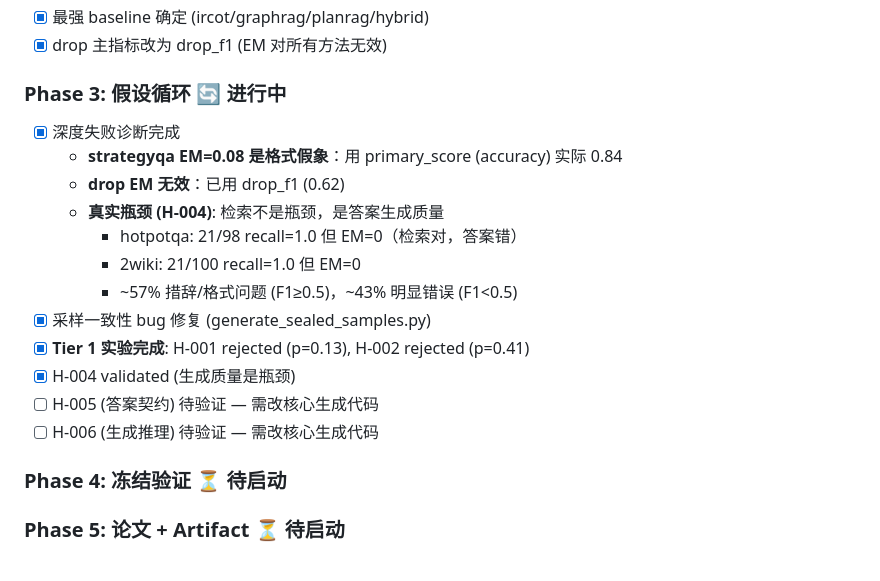
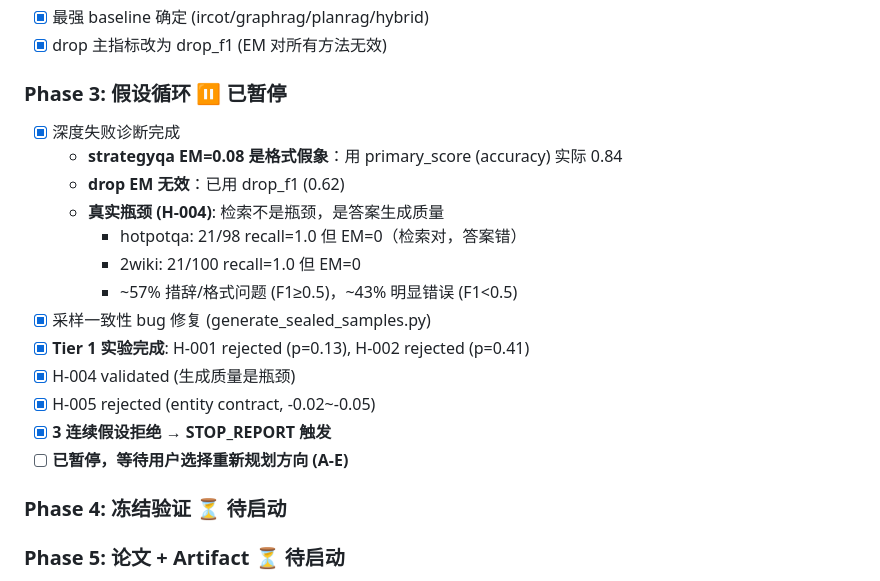
Before and after one commit to Meng0329/SlotRAG, a Markdown page: research/STATE.md, the part around the change. GitHub-like rendering.

Commit message:
docs: mark Phase 3 paused in STATE.md after STOP_REPORT

```diff
--- a/research/STATE.md
+++ b/research/STATE.md
@@ -49,7 +49,7 @@
 - [x] 最强 baseline 确定 (ircot/graphrag/planrag/hybrid)
 - [x] drop 主指标改为 drop_f1 (EM 对所有方法无效)
 
-### Phase 3: 假设循环 🔄 进行中
+### Phase 3: 假设循环 ⏸️ 已暂停
 - [x] 深度失败诊断完成
   - **strategyqa EM=0.08 是格式假象**：用 primary_score (accuracy) 实际 0.84
   - **drop EM 无效**：已用 drop_f1 (0.62)
@@ -60,8 +60,9 @@
 - [x] 采样一致性 bug 修复 (generate_sealed_samples.py)
 - [x] **Tier 1 实验完成**: H-001 rejected (p=0.13), H-002 rejected (p=0.41)
 - [x] H-004 validated (生成质量是瓶颈)
-- [ ] H-005 (答案契约) 待验证 — 需改核心生成代码
-- [ ] H-006 (生成推理) 待验证 — 需改核心生成代码
+- [x] H-005 rejected (entity contract, -0.02~-0.05)
+- [x] **3 连续假设拒绝 → STOP_REPORT 触发**
+- [ ] **已暂停，等待用户选择重新规划方向 (A-E)**
 
 ### Phase 4: 冻结验证 ⏳ 待启动
 ### Phase 5: 论文 + Artifact ⏳ 待启动
```
